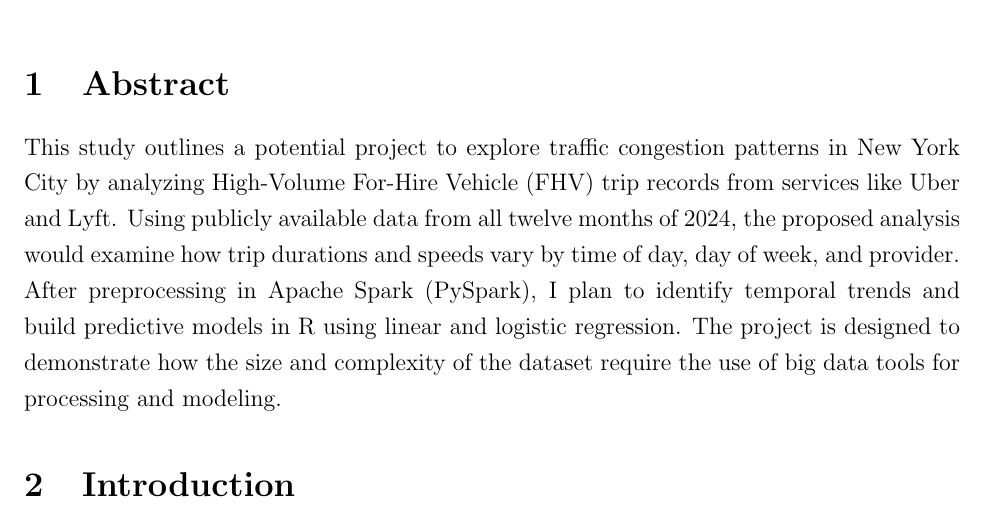
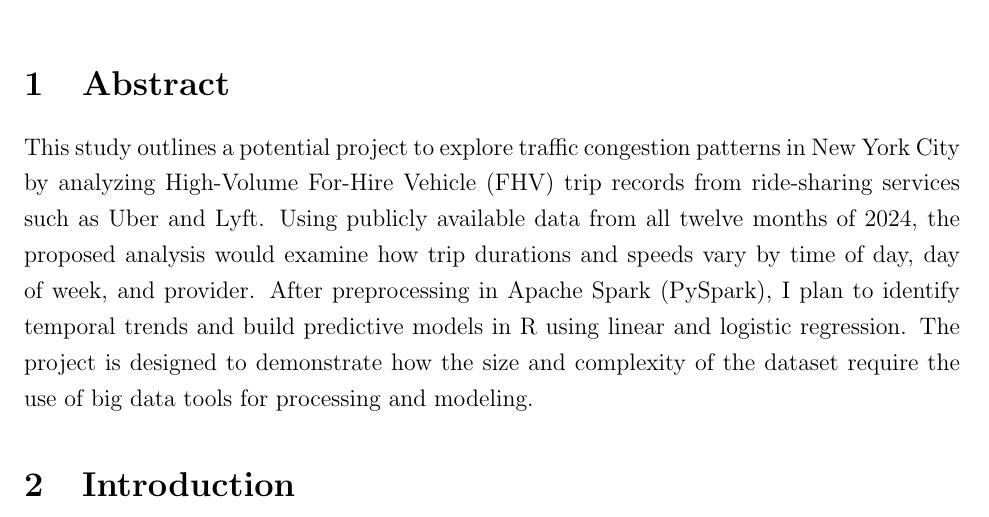
Before and after one commit to farooq-teqniqly/uwf-idc6145, a LaTeX document (paper.tex): part of page 1 of 8, cut so that both start at the same text. Compiled offline with pdfLaTeX.

Commit message:
chore: Draft paper.

```diff
--- a/paper.tex
+++ b/paper.tex
@@ -29,7 +29,7 @@
 \maketitle
 
 \section{Abstract}
-This study outlines a potential project to explore traffic congestion patterns in New York City by analyzing High-Volume For-Hire Vehicle (FHV) trip records from services like Uber and Lyft. Using publicly available data from all twelve months of 2024, the proposed analysis would examine how trip durations and speeds vary by time of day, day of week, and provider. After preprocessing in Apache Spark (PySpark), I plan to identify temporal trends and build predictive models in R using linear and logistic regression. The project is designed to demonstrate how the size and complexity of the dataset require the use of big data tools for processing and modeling.
+This study outlines a potential project to explore traffic congestion patterns in New York City by analyzing High-Volume For-Hire Vehicle (FHV) trip records from ride-sharing services such as Uber and Lyft. Using publicly available data from all twelve months of 2024, the proposed analysis would examine how trip durations and speeds vary by time of day, day of week, and provider. After preprocessing in Apache Spark (PySpark), I plan to identify temporal trends and build predictive models in R using linear and logistic regression. The project is designed to demonstrate how the size and complexity of the dataset require the use of big data tools for processing and modeling.
 
 
 \section{Introduction}
```
